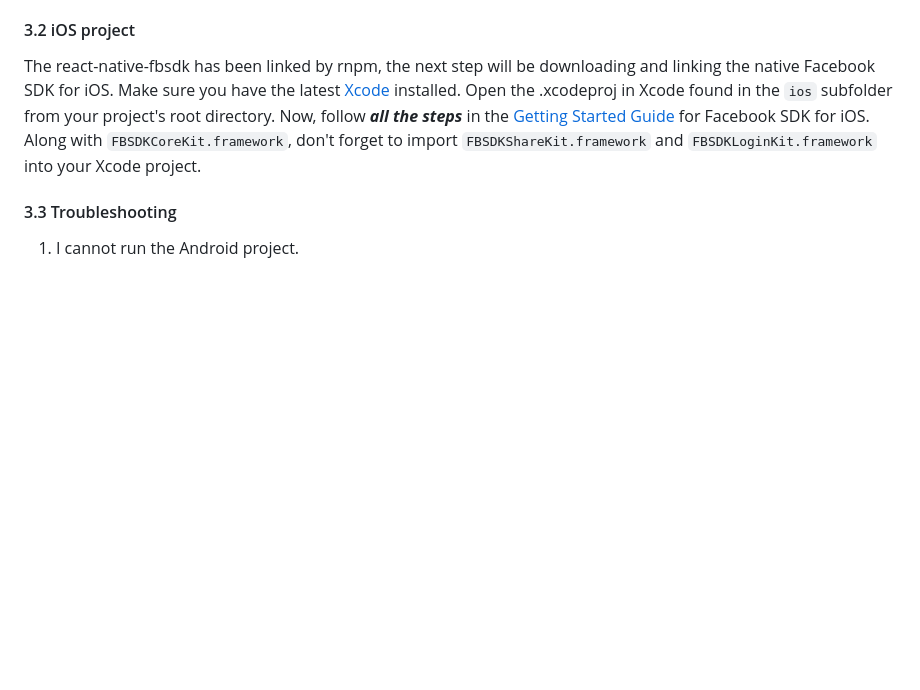
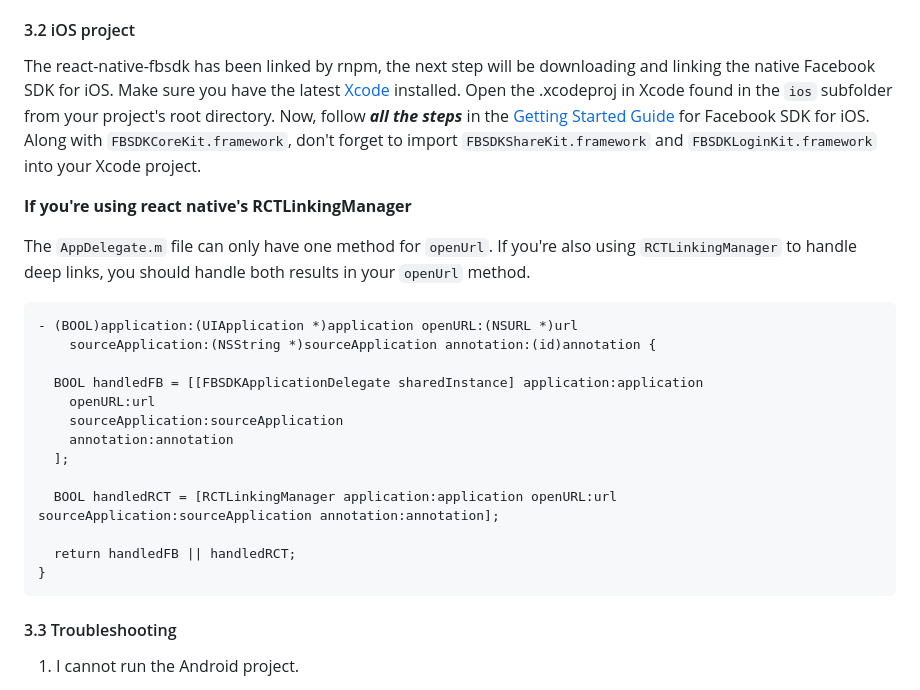
Before and after one commit to MariaiJones/WebGis, a Markdown page: README.md, the part around the change. Rendered like a GitHub page; blank space fills up the shorter version.

Commit message:
Add IOS use with RCTLinkingManger to README
For people not familiar with IOS (like myself) this wasn't obvious to me until I realized I had broken other deep links in my application. Example code is based off of [this stackoverflow answer](https://stackoverflow.com/questions/38945790/appdelegate-m-for-both-fbsdk-and-linkingmanager)

````diff
--- a/README.md
+++ b/README.md
@@ -141,6 +141,26 @@ Before you can run the project, follow the [Getting Started Guide](https://devel
 #### 3.2 iOS project
 The react-native-fbsdk has been linked by rnpm, the next step will be downloading and linking the native Facebook SDK for iOS.
 Make sure you have the latest [Xcode](https://developer.apple.com/xcode/) installed. Open the .xcodeproj in Xcode found in the `ios` subfolder from your project's root directory. Now, follow ***all the steps*** in the [Getting Started Guide](https://developers.facebook.com/docs/ios/getting-started/) for Facebook SDK for iOS. Along with `FBSDKCoreKit.framework`, don't forget to import `FBSDKShareKit.framework` and `FBSDKLoginKit.framework` into your Xcode project.
+
+**If you're using react native's RCTLinkingManager**
+
+The `AppDelegate.m` file can only have one method for `openUrl`. If you're also using `RCTLinkingManager` to handle deep links, you should handle both results in your `openUrl` method.
+
+```
+- (BOOL)application:(UIApplication *)application openURL:(NSURL *)url
+    sourceApplication:(NSString *)sourceApplication annotation:(id)annotation {
+
+  BOOL handledFB = [[FBSDKApplicationDelegate sharedInstance] application:application
+    openURL:url
+    sourceApplication:sourceApplication
+    annotation:annotation
+  ];
+
+  BOOL handledRCT = [RCTLinkingManager application:application openURL:url sourceApplication:sourceApplication annotation:annotation];
+
+  return handledFB || handledRCT;
+}
+```
 
 #### 3.3 Troubleshooting
 1. I cannot run the Android project.
````
